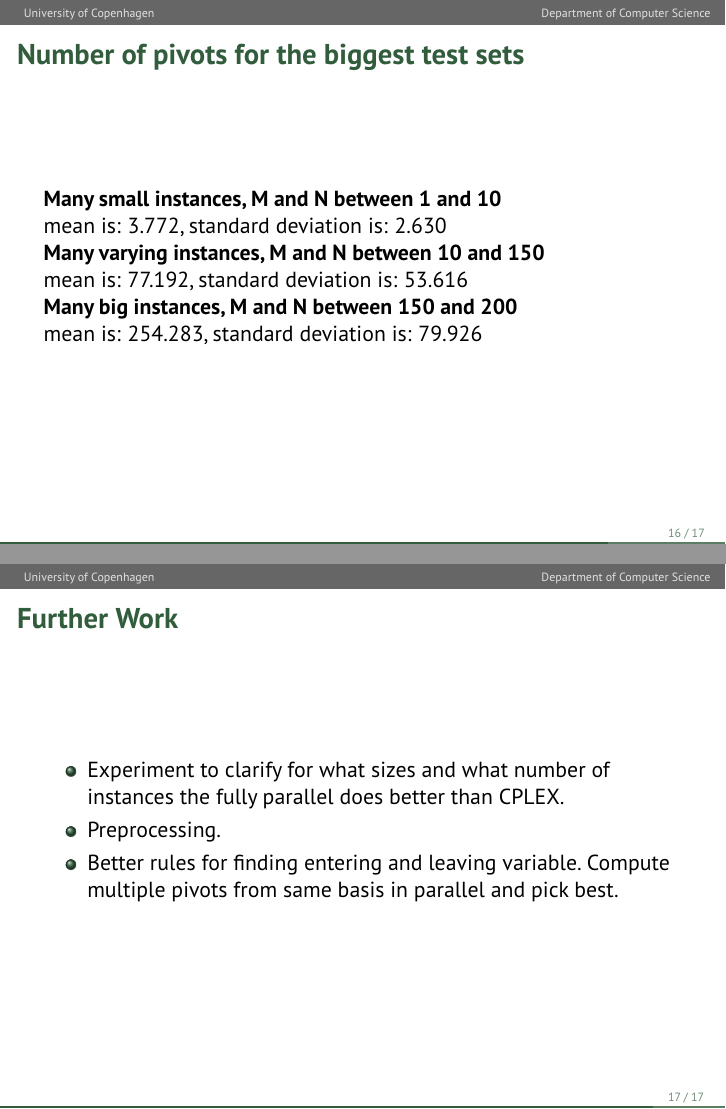
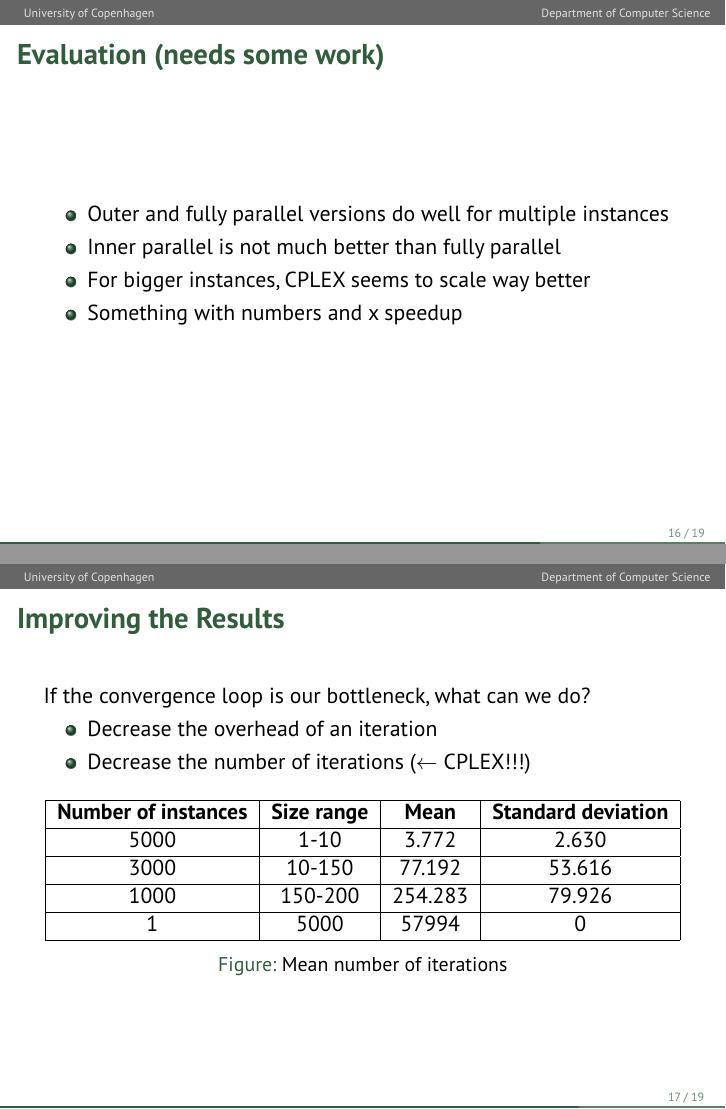
Before and after one commit to anders-wind/GPU-Simplex, LaTeX slides (Presentation/presentation_slides.tex): pages 16 and 17 of 17 before the commit and pages 16 and 17 of 19 after it, joined at a grey line. Compiled offline with pdfLaTeX.

Commit message:
add improving results section to slidez

```diff
--- a/Presentation/presentation_slides.tex
+++ b/Presentation/presentation_slides.tex
@@ -281,11 +281,47 @@ Observations:
 \end{frame}
 
 \begin{frame}
-\frametitle{Number of pivots for the biggest test sets}
-\textbf{Many small instances, M and N between 1 and 10}\\ mean is: 3.772, standard deviation is: 2.630\\
-\textbf{Many varying instances, M and N between 10 and 150}\\ mean is: 77.192, standard deviation is: 53.616\\
-\textbf{Many big instances, M and N between 150 and 200}\\ mean is: 254.283, standard deviation is: 79.926
+\frametitle{Evaluation (needs some work)}
+\begin{itemize}
+\item Outer and fully parallel versions do well for multiple instances
+\item Inner parallel is not much better than fully parallel
+\item For bigger instances, CPLEX seems to scale way better
+\item Something with numbers and x speedup
+\end{itemize}
 \end{frame}
+
+\begin{frame}
+\frametitle{Improving the Results}
+
+If the convergence loop is our bottleneck, what can we do?
+
+\begin{itemize}
+\item Decrease the overhead of an iteration
+\item Decrease the number of iterations ($\leftarrow$ CPLEX!!!)
+\end{itemize}
+
+\begin{figure}
+\begin{tabular}{|c|c|c|c|c|}
+\hline
+\textbf{Number of instances} & \textbf{Size range} & \textbf{Mean} & \textbf{Standard deviation} \\\hline
+5000 & 1-10 & 3.772 & 2.630 \\\hline
+3000 & 10-150 & 77.192 & 53.616 \\\hline
+1000 & 150-200 & 254.283 & 79.926 \\\hline
+1 & 5000 & 57994 & 0 \\\hline
+\end{tabular}
+\caption{Mean number of iterations}
+\end{figure}
+\end{frame}
+
+\begin{frame}
+\frametitle{Improving the Results}
+An experiment: decreasing the overhead of an iteration
+
+Loop unrolling: Futhark double buffer memcpy loop
+
+TODO: graph for loop unrolled results
+\end{frame}
+
 %%%%%%%%%%%%%%
 % CONCLUSION
 %%%%%%%%%%%%%%
@@ -294,9 +330,7 @@ Observations:
 \frametitle{Further Work}
 \begin{itemize}
 	\item Experiment to clarify for what sizes and what number of instances the fully parallel does better than CPLEX.
-
-	\item Preprocessing.
-
+	\item Preprocessing to decrease size and number of iterations
 	\item Better rules for finding entering and leaving variable. Compute multiple pivots from same basis in parallel and pick best.
 \end{itemize}
 \end{frame}
```
